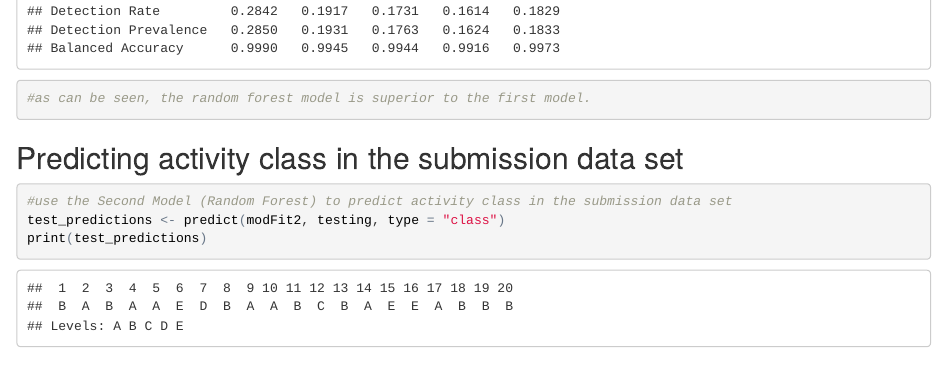
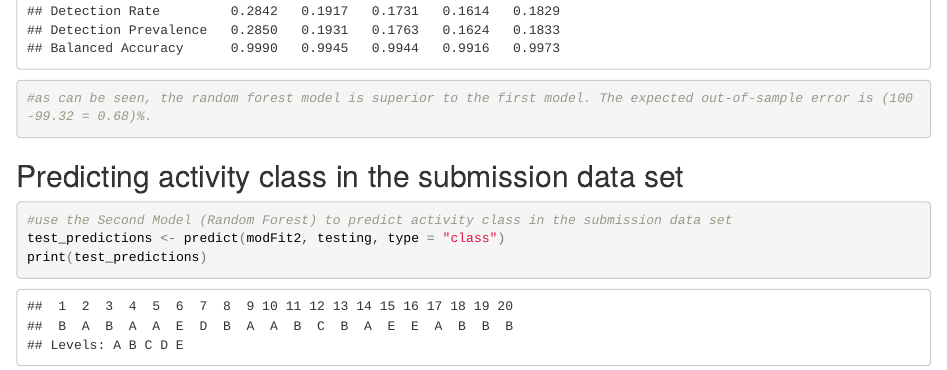
Before and after one commit to ianf2015/Practical-Machine-Learning, an R Markdown document (train_model.rmd): the page in a window 1100 px wide, from 4080 px down. The pictures show the output file train_model.html that the author committed with the source, opened offline.

Commit message:
Add files via upload

````diff
--- a/train_model.rmd
+++ b/train_model.rmd
@@ -77,7 +77,7 @@ confusionMatrix(predictions1, my_testing$classe)
 modFit2 <- randomForest(classe ~. , data=my_training)
 predictions2 <- predict(modFit2, my_testing, type = "class")
 confusionMatrix(predictions2, my_testing$classe)
-#as can be seen, the random forest model is superior to the first model.
+#as can be seen, the random forest model is superior to the first model. The expected out-of-sample error is (100-99.32 = 0.68)%.
 ```
 
 ##Predicting activity class in the submission data set##
````
Also changed, not shown: train_model.html.
